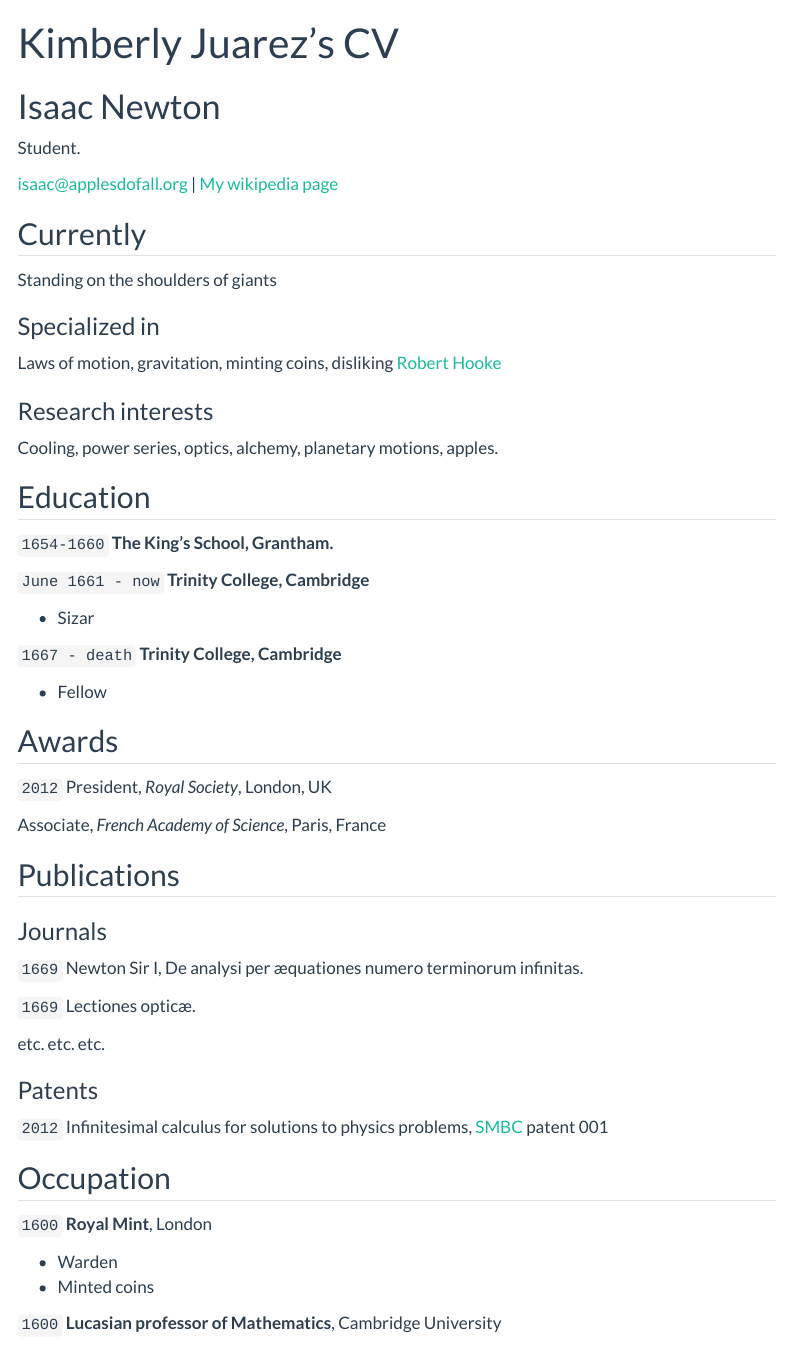
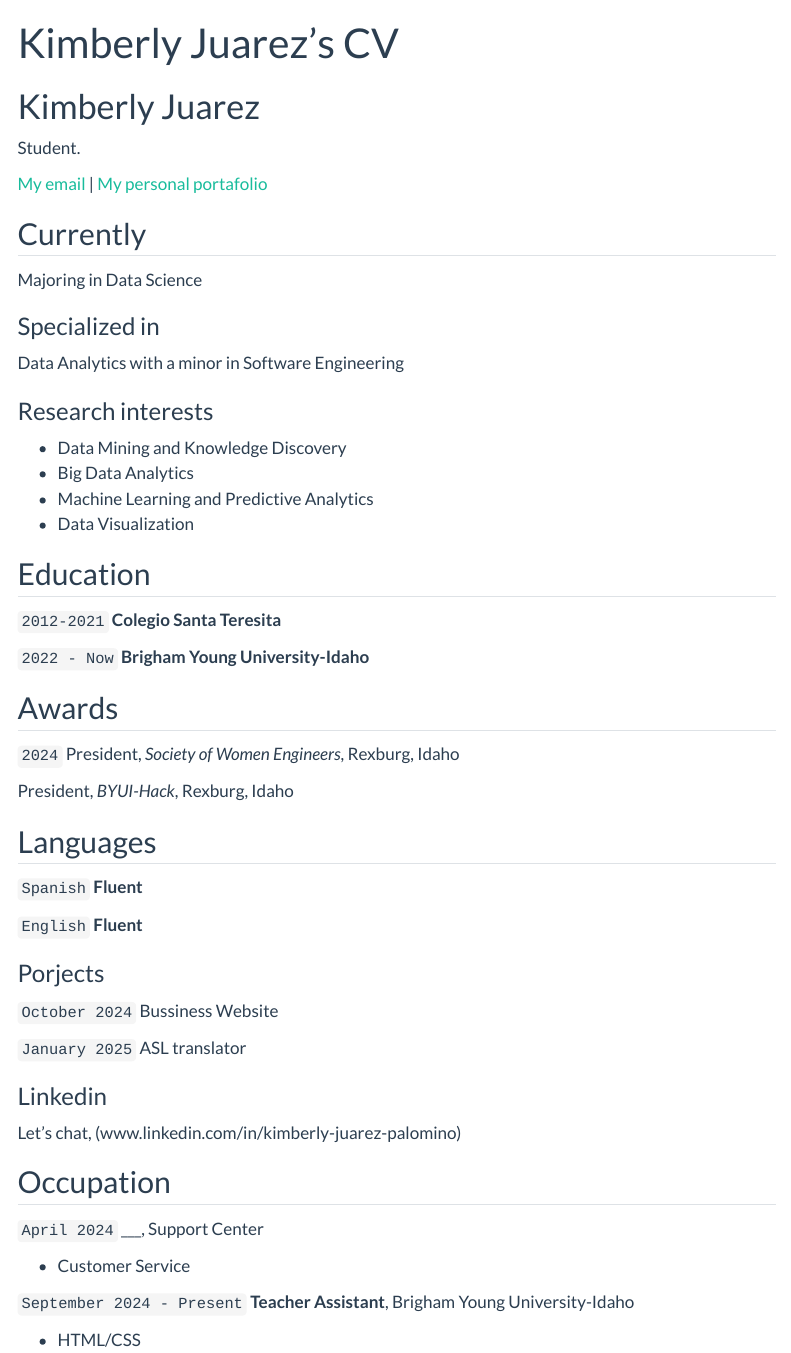
Before and after one commit to kimy2905/ds_portafolio, a Quarto document (resume.qmd): the page in a window 1100 px wide, from its top. Rendered offline with R 4.5, knitr and Pandoc in place of Quarto, with nearby package versions; menus at the side of the page are left out.

Commit message:
resume finished

```diff
--- a/resume.qmd
+++ b/resume.qmd
@@ -2,85 +2,78 @@
 layout: cv
 title: Kimberly Juarez's CV
 ---
-# Isaac Newton
+# Kimberly Juarez
 Student.
 
 <div id="webaddress">
-<a href="isaac@applesdofall.org">isaac@applesdofall.org</a>
-| <a href="http://en.wikipedia.org/wiki/Isaac_Newton">My wikipedia page</a>
+<a href="jua22004@byui.edu">My email</a>
+| <a href="https://kimy2905.github.io/Portafolio-Kimberly-Juarez/">My personal portafolio</a>
 </div>
 
 
 ## Currently
 
-Standing on the shoulders of giants
+Majoring in Data Science
 
 ### Specialized in
 
-Laws of motion, gravitation, minting coins, disliking [Robert Hooke](http://en.wikipedia.org/wiki/Robert_Hooke)
+Data Analytics with a minor in Software Engineering
 
 
 ### Research interests
 
-Cooling, power series, optics, alchemy, planetary motions, apples.
+- Data Mining and Knowledge Discovery
+- Big Data Analytics
+- Machine Learning and Predictive Analytics
+- Data Visualization
 
 
 ## Education
 
-`1654-1660`
-__The King's School, Grantham.__
+`2012-2021`
+__Colegio Santa Teresita__
 
-`June 1661 - now`
-__Trinity College, Cambridge__
-
-- Sizar
-
-`1667 - death`
-__Trinity College, Cambridge__
-
-- Fellow
-
+`2022 - Now`
+__Brigham Young University-Idaho__
 
 
 ## Awards
 
-`2012`
-President, *Royal Society*, London, UK
+`2024`
+President, *Society of Women Engineers*, Rexburg, Idaho
 
-Associate, *French Academy of Science*, Paris, France
+President, *BYUI-Hack*, Rexburg, Idaho
 
+## Languages
+`Spanish`
+__Fluent__
 
+`English`
+__Fluent__
 
-## Publications
+### Porjects
 
-<!-- A list is also available [online](http://scholar.google.co.uk/citations?user=LTOTl0YAAAAJ) -->
+`October 2024`
+Bussiness Website
 
-### Journals
+`January 2025`
+ASL translator
 
-`1669`
-Newton Sir I, De analysi per æquationes numero terminorum infinitas.
-
-`1669`
-Lectiones opticæ.
-
-etc. etc. etc.
-
-### Patents
-
-`2012`
-Infinitesimal calculus for solutions to physics problems, [SMBC](http://www.techdirt.com/articles/20121011/09312820678/if-patents-had-been-around-time-newton.shtml) patent 001
+### Linkedin
+Let's chat, (www.linkedin.com/in/kimberly-juarez-palomino)
 
 
 ## Occupation
 
-`1600`
-__Royal Mint__, London
+` April 2024`
+___, Support Center
 
-- Warden
-- Minted coins
+- Customer Service
 
-`1600`
-__Lucasian professor of Mathematics__, Cambridge University
+`September 2024 - Present`
+__Teacher Assistant__, Brigham Young University-Idaho
+
+- HTML/CSS
 
 
 
```
Also changed, not shown: 1 other file.
